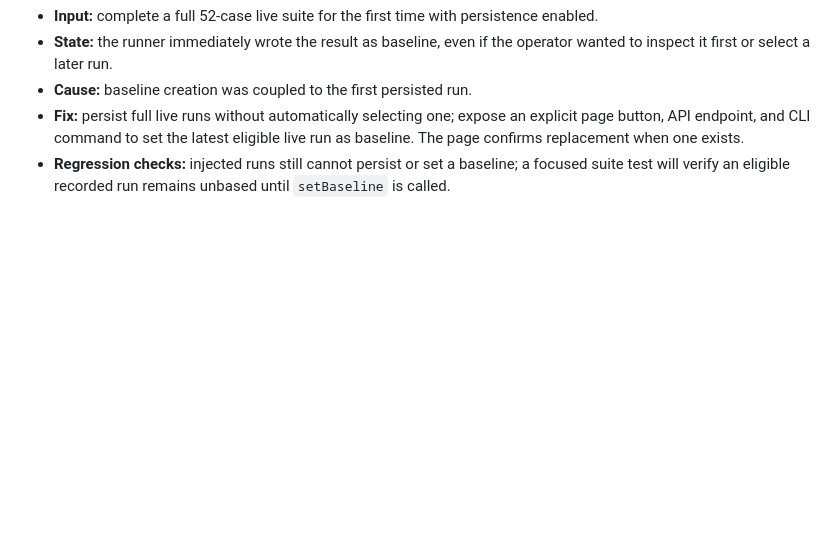
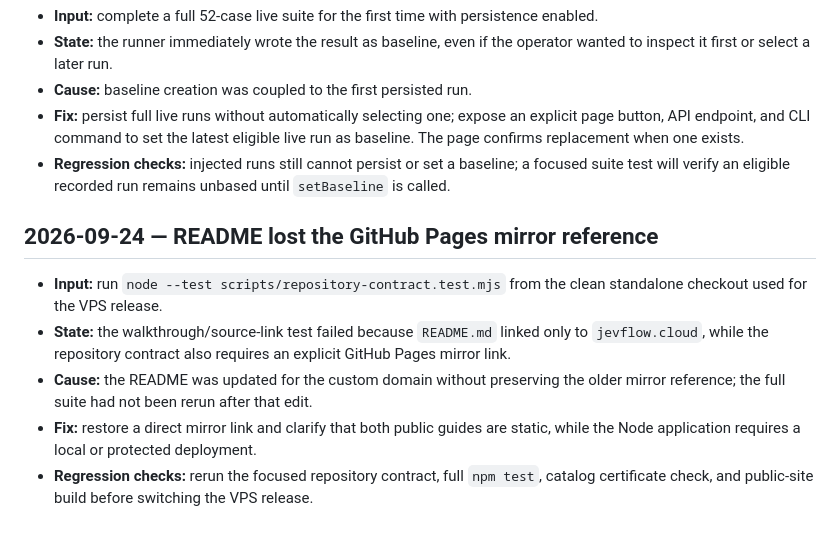
Before and after one commit to daltonrpj/jev-flow, a Markdown page: BUG-FIXE-DISCIPLINE.md, the part around the change. GitHub-like rendering; blank space fills up the shorter version.

```diff
--- a/BUG-FIXE-DISCIPLINE.md
+++ b/BUG-FIXE-DISCIPLINE.md
@@ -239,3 +239,11 @@
 - **Cause:** baseline creation was coupled to the first persisted run.
 - **Fix:** persist full live runs without automatically selecting one; expose an explicit page button, API endpoint, and CLI command to set the latest eligible live run as baseline. The page confirms replacement when one exists.
 - **Regression checks:** injected runs still cannot persist or set a baseline; a focused suite test will verify an eligible recorded run remains unbased until `setBaseline` is called.
+
+## 2026-09-24 — README lost the GitHub Pages mirror reference
+
+- **Input:** run `node --test scripts/repository-contract.test.mjs` from the clean standalone checkout used for the VPS release.
+- **State:** the walkthrough/source-link test failed because `README.md` linked only to `jevflow.cloud`, while the repository contract also requires an explicit GitHub Pages mirror link.
+- **Cause:** the README was updated for the custom domain without preserving the older mirror reference; the full suite had not been rerun after that edit.
+- **Fix:** restore a direct mirror link and clarify that both public guides are static, while the Node application requires a local or protected deployment.
+- **Regression checks:** rerun the focused repository contract, full `npm test`, catalog certificate check, and public-site build before switching the VPS release.
```
Also changed, not shown: README.md (+2 -0 lines).
